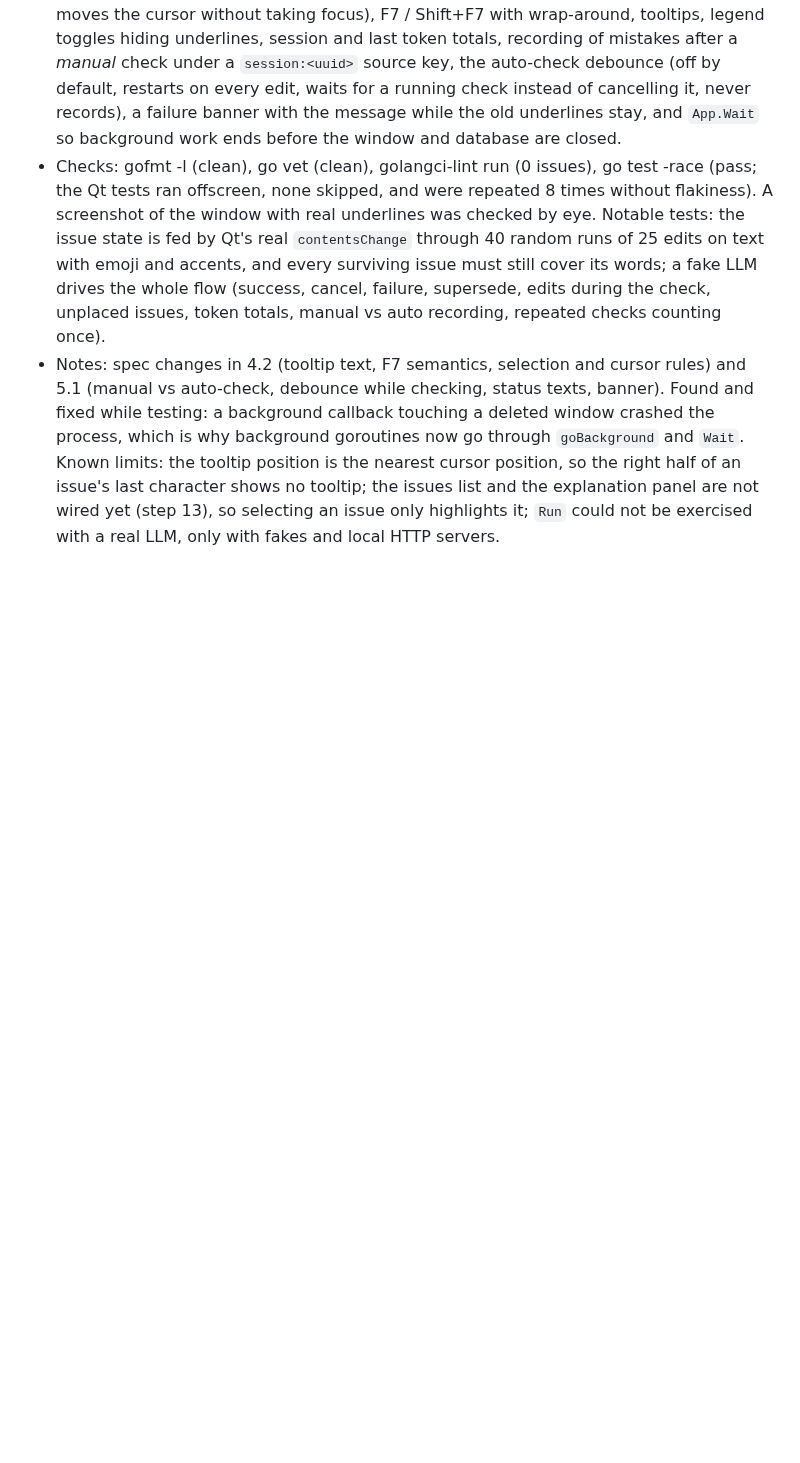
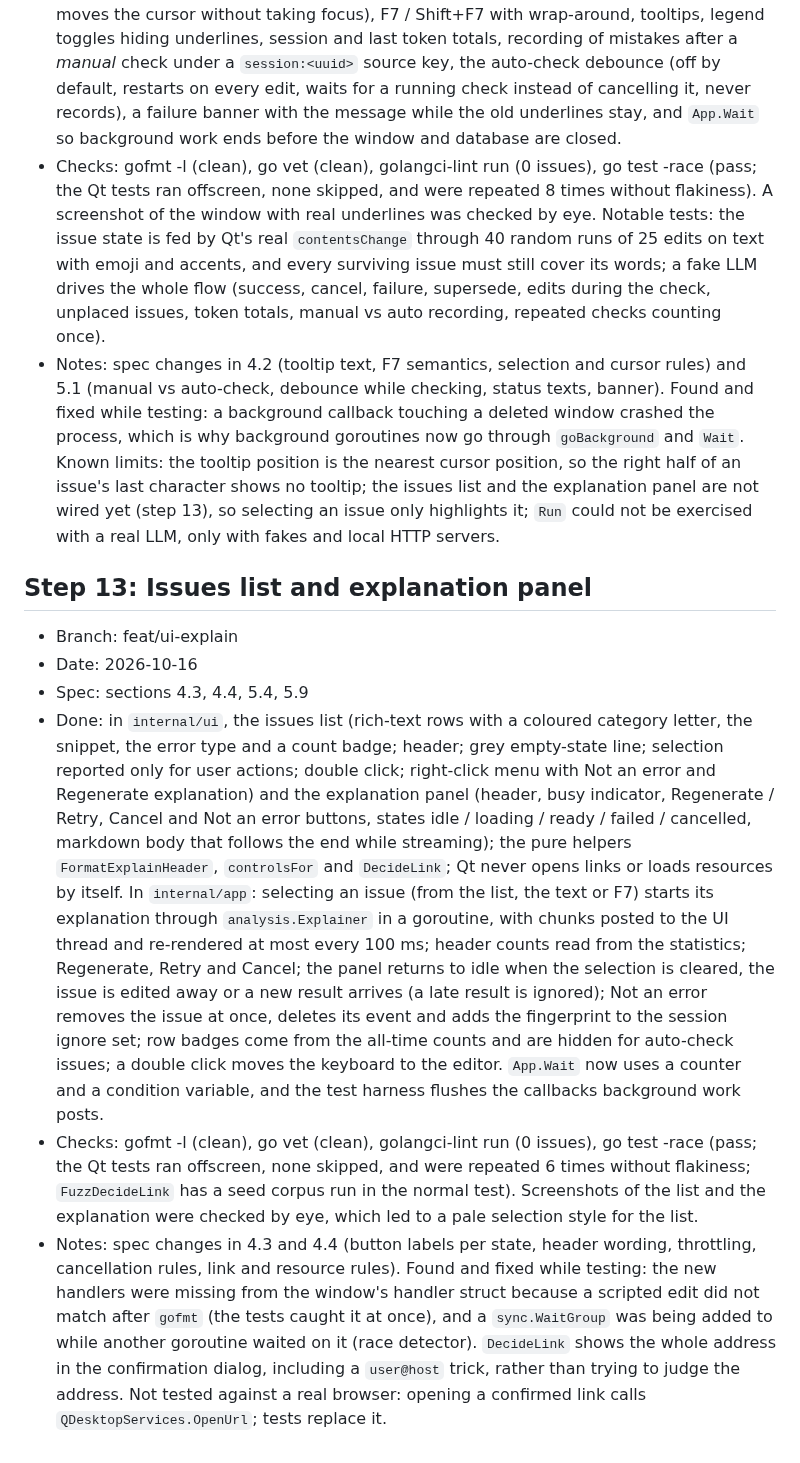
Before and after one commit to rm4n0s/english-tutor, a Markdown page: docs/IMPLEMENTED.md, the part around the change. Rendered like a GitHub page; blank space fills up the shorter version.

Commit message:
Record step 13 in IMPLEMENTED.md

```diff
--- a/docs/IMPLEMENTED.md
+++ b/docs/IMPLEMENTED.md
@@ -97,3 +97,11 @@ Finished steps of [IMPLEMENTATION.md](IMPLEMENTATION.md), newest last. Each entr
 - Done: in `internal/ui`, `MainWindow` gained underlines drawn as extra selections (Okabe-Ito colour and wave / dash / dot style per category, selected issue with a 20%-opacity background, nothing touches the text or the undo stack), the editor's `contentsChange` and cursor signals, hover tooltips, `F7` / `Shift+F7` shortcuts, `MoveCursorTo` / `FocusEditor`, a dismissible error banner, `FormatStatus` for the status bar, and small accessors used by tests of the handlers. In `internal/issues`, items carry the fingerprint computed at check time. In `internal/app`: the Check / Cancel button (`startCheck`, `finishCheck`), the check running in a goroutine with the result posted back to the UI thread, `issues.State` fed by the editor's real edits and observed to redraw underlines and the status, selection rules (cursor into an issue selects it without moving the cursor; selecting from elsewhere moves the cursor without taking focus), F7 / Shift+F7 with wrap-around, tooltips, legend toggles hiding underlines, session and last token totals, recording of mistakes after a *manual* check under a `session:<uuid>` source key, the auto-check debounce (off by default, restarts on every edit, waits for a running check instead of cancelling it, never records), a failure banner with the message while the old underlines stay, and `App.Wait` so background work ends before the window and database are closed.
 - Checks: gofmt -l (clean), go vet (clean), golangci-lint run (0 issues), go test -race (pass; the Qt tests ran offscreen, none skipped, and were repeated 8 times without flakiness). A screenshot of the window with real underlines was checked by eye. Notable tests: the issue state is fed by Qt's real `contentsChange` through 40 random runs of 25 edits on text with emoji and accents, and every surviving issue must still cover its words; a fake LLM drives the whole flow (success, cancel, failure, supersede, edits during the check, unplaced issues, token totals, manual vs auto recording, repeated checks counting once).
 - Notes: spec changes in 4.2 (tooltip text, F7 semantics, selection and cursor rules) and 5.1 (manual vs auto-check, debounce while checking, status texts, banner). Found and fixed while testing: a background callback touching a deleted window crashed the process, which is why background goroutines now go through `goBackground` and `Wait`. Known limits: the tooltip position is the nearest cursor position, so the right half of an issue's last character shows no tooltip; the issues list and the explanation panel are not wired yet (step 13), so selecting an issue only highlights it; `Run` could not be exercised with a real LLM, only with fakes and local HTTP servers.
+
+## Step 13: Issues list and explanation panel
+- Branch: feat/ui-explain
+- Date: 2026-10-16
+- Spec: sections 4.3, 4.4, 5.4, 5.9
+- Done: in `internal/ui`, the issues list (rich-text rows with a coloured category letter, the snippet, the error type and a count badge; header; grey empty-state line; selection reported only for user actions; double click; right-click menu with Not an error and Regenerate explanation) and the explanation panel (header, busy indicator, Regenerate / Retry, Cancel and Not an error buttons, states idle / loading / ready / failed / cancelled, markdown body that follows the end while streaming); the pure helpers `FormatExplainHeader`, `controlsFor` and `DecideLink`; Qt never opens links or loads resources by itself. In `internal/app`: selecting an issue (from the list, the text or F7) starts its explanation through `analysis.Explainer` in a goroutine, with chunks posted to the UI thread and re-rendered at most every 100 ms; header counts read from the statistics; Regenerate, Retry and Cancel; the panel returns to idle when the selection is cleared, the issue is edited away or a new result arrives (a late result is ignored); Not an error removes the issue at once, deletes its event and adds the fingerprint to the session ignore set; row badges come from the all-time counts and are hidden for auto-check issues; a double click moves the keyboard to the editor. `App.Wait` now uses a counter and a condition variable, and the test harness flushes the callbacks background work posts.
+- Checks: gofmt -l (clean), go vet (clean), golangci-lint run (0 issues), go test -race (pass; the Qt tests ran offscreen, none skipped, and were repeated 6 times without flakiness; `FuzzDecideLink` has a seed corpus run in the normal test). Screenshots of the list and the explanation were checked by eye, which led to a pale selection style for the list.
+- Notes: spec changes in 4.3 and 4.4 (button labels per state, header wording, throttling, cancellation rules, link and resource rules). Found and fixed while testing: the new handlers were missing from the window's handler struct because a scripted edit did not match after `gofmt` (the tests caught it at once), and a `sync.WaitGroup` was being added to while another goroutine waited on it (race detector). `DecideLink` shows the whole address in the confirmation dialog, including a `user@host` trick, rather than trying to judge the address. Not tested against a real browser: opening a confirmed link calls `QDesktopServices.OpenUrl`; tests replace it.
```
